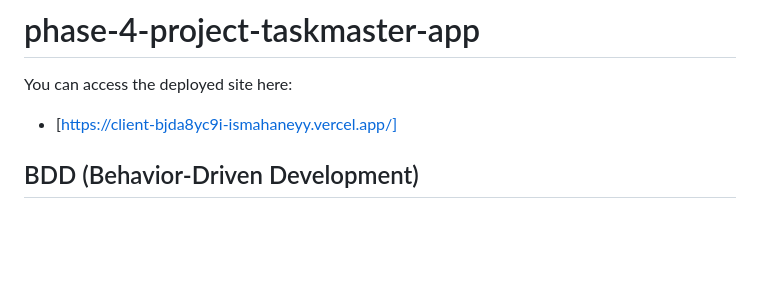
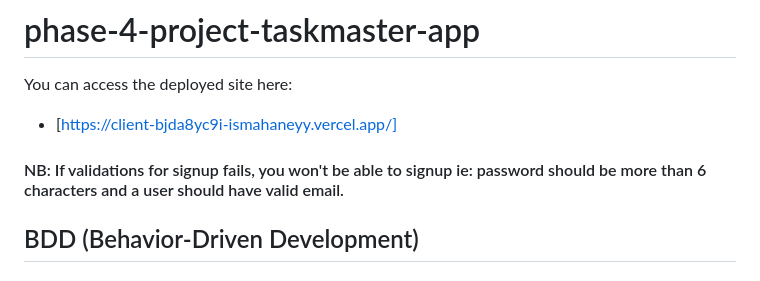
Before and after one commit to ismahaneyy/phase-4-project-taskmaster-app, a Markdown page: README.md, the part around the change. GitHub-like rendering; blank space fills up the shorter version.

```diff
--- a/README.md
+++ b/README.md
@@ -4,6 +4,9 @@
 
 You can access the deployed site here:
    - [https://client-bjda8yc9i-ismahaneyy.vercel.app/]
+
+#### NB: If validations for signup fails, you won't be able to signup ie: password should be more than 6 characters and a user should have valid email.
+
 
 ## BDD (Behavior-Driven Development)
 ### User
```
